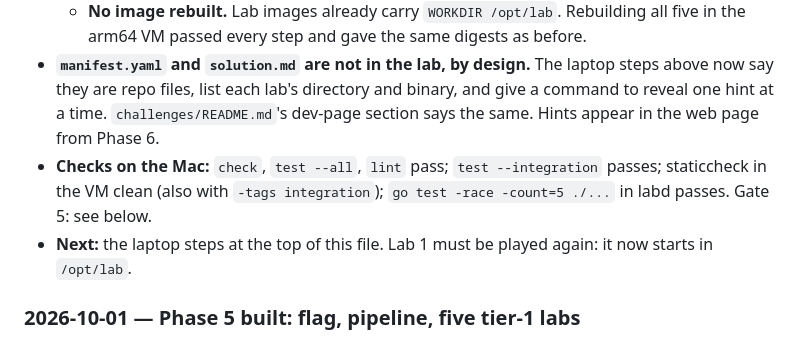
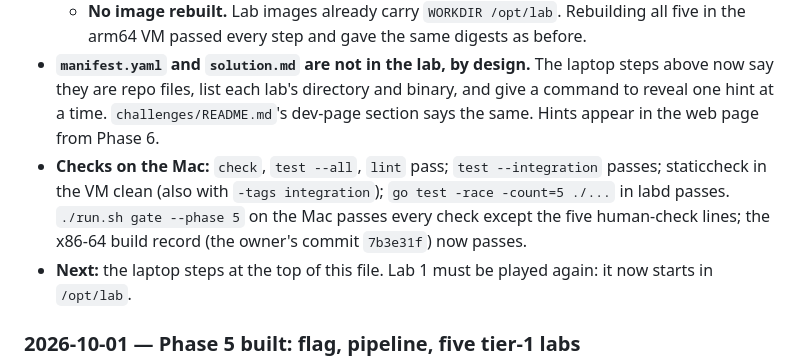
Before and after one commit to 0xNiel/gdb-challenge-labs, a Markdown page: docs/STATUS.md, the part around the change. Rendered like a GitHub page.

Commit message:
[P5] docs: gate 5 on the Mac fails only on the human checks
Co-Authored-By: Claude Opus 5.5 (1M context) <noreply@anthropic.com>

```diff
--- a/docs/STATUS.md
+++ b/docs/STATUS.md
@@ -107,7 +107,7 @@ The owner built all five labs on the laptop and played lab 1: the bug showed as
   - By hand with specrun (runsc, arm64): lab 1 starts in `/opt/lab`, and `./scores` prints `total of 5 scores: 437` with no `cd`. Perf starts in `/home/lab`.
   - **No image rebuilt.** Lab images already carry `WORKDIR /opt/lab`. Rebuilding all five in the arm64 VM passed every step and gave the same digests as before.
 - **`manifest.yaml` and `solution.md` are not in the lab, by design.** The laptop steps above now say they are repo files, list each lab's directory and binary, and give a command to reveal one hint at a time. `challenges/README.md`'s dev-page section says the same. Hints appear in the web page from Phase 6.
-- **Checks on the Mac:** `check`, `test --all`, `lint` pass; `test --integration` passes; staticcheck in the VM clean (also with `-tags integration`); `go test -race -count=5 ./...` in labd passes. Gate 5: see below.
+- **Checks on the Mac:** `check`, `test --all`, `lint` pass; `test --integration` passes; staticcheck in the VM clean (also with `-tags integration`); `go test -race -count=5 ./...` in labd passes. `./run.sh gate --phase 5` on the Mac passes every check except the five human-check lines; the x86-64 build record (the owner's commit `7b3e31f`) now passes.
 - **Next:** the laptop steps at the top of this file. Lab 1 must be played again: it now starts in `/opt/lab`.
 
 ### 2026-10-01 — Phase 5 built: flag, pipeline, five tier-1 labs
```
